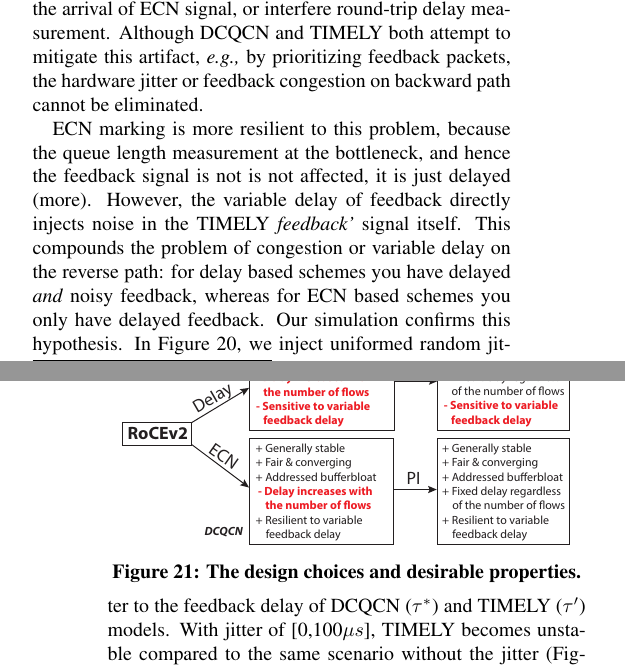
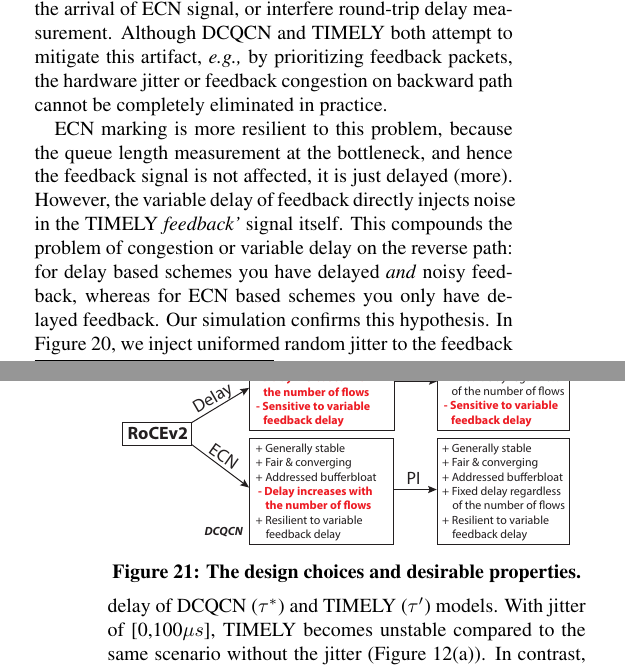
Before and after one commit to jitupadhye-zz/rdma, a LaTeX paper (conext2016/main.tex, which reads conext2016/discussion.tex): two parts of the columns of pages 11 and 12 of 13, joined at a grey line, cut so that both start at the same text. Compiled offline with pdfLaTeX.

Commit message:
fix typos

```diff
--- a/conext2016/discussion.tex
+++ b/conext2016/discussion.tex
@@ -232,10 +232,11 @@ transmission. After being generated at the bottleneck in the network, the conges
 be conveyed back to the sender. Any hardware jitter or additional congestion in this process
 can delay the arrival of ECN signal, or interfere round-trip delay measurement.
 Although DCQCN and TIMELY both attempt to mitigate this artifact, {\em e.g.,} by prioritizing
-feedback packets, the hardware jitter or feedback congestion on backward path cannot be eliminated.
+feedback packets, the hardware jitter or feedback congestion on backward path cannot be
+completely eliminated in practice.
 
 ECN marking is more resilient to this problem, because the queue length measurement at the
-bottleneck, and hence the feedback signal is not is not affected, it
+bottleneck, and hence the feedback signal is not affected, it
 is just delayed (more). However, the variable delay
 of feedback directly injects noise in the TIMELY \emph{feedback'}
 signal itself. This
```
Also changed, not shown: conext2016/timely-fixed.tex (+0 -2 lines).
